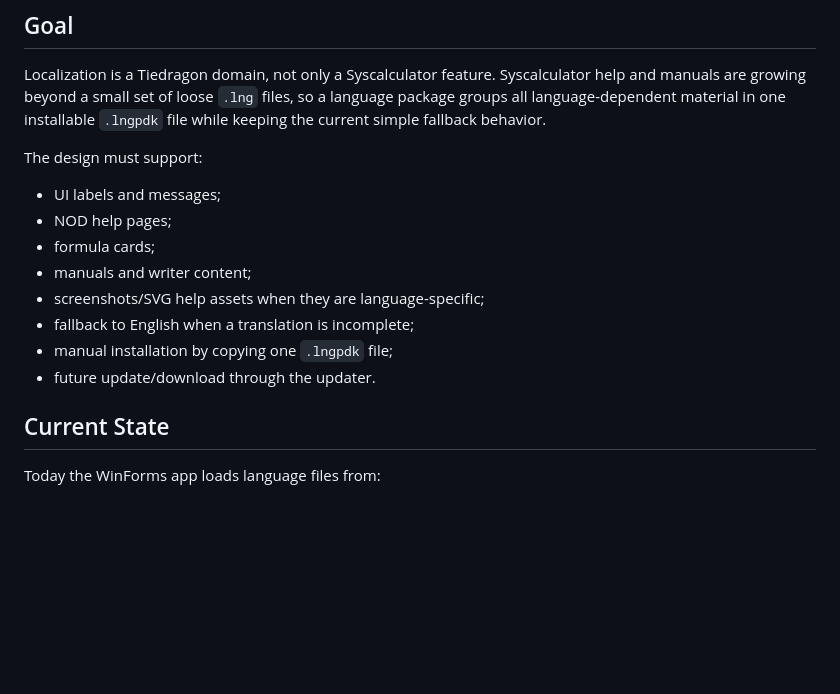
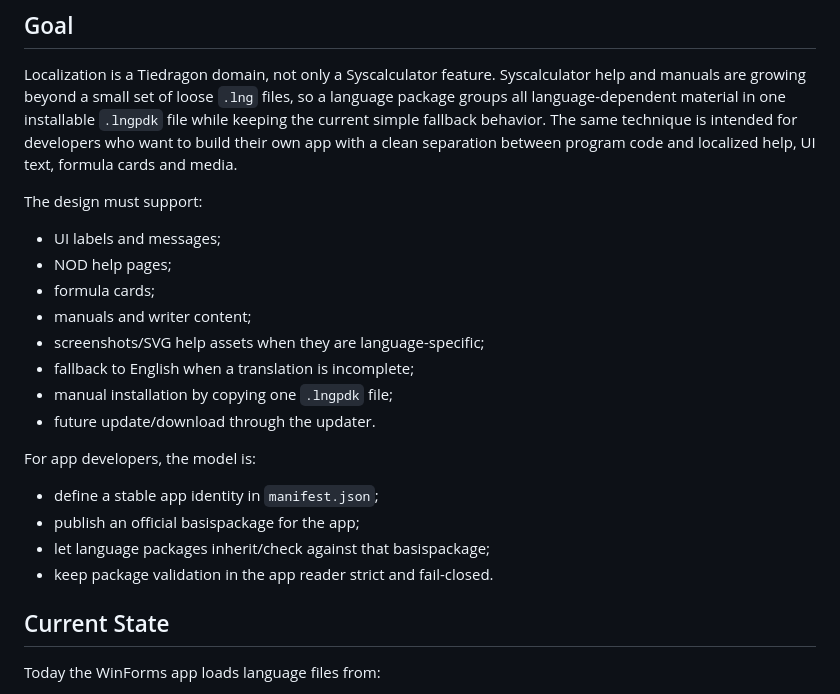
Before and after one commit to edwtie/Syscalculator, a Markdown page: docs/LANGUAGE_PACKAGE_DESIGN.md, the part around the change. Drawn GitHub-style; blank space fills up the shorter version.

```diff
--- a/docs/LANGUAGE_PACKAGE_DESIGN.md
+++ b/docs/LANGUAGE_PACKAGE_DESIGN.md
@@ -6,6 +6,9 @@ Localization is a Tiedragon domain, not only a Syscalculator feature.
 Syscalculator help and manuals are growing beyond a small set of loose `.lng`
 files, so a language package groups all language-dependent material in one
 installable `.lngpdk` file while keeping the current simple fallback behavior.
+The same technique is intended for developers who want to build their own app
+with a clean separation between program code and localized help, UI text,
+formula cards and media.
 
 The design must support:
 
@@ -17,6 +20,13 @@ The design must support:
 - fallback to English when a translation is incomplete;
 - manual installation by copying one `.lngpdk` file;
 - future update/download through the updater.
+
+For app developers, the model is:
+
+- define a stable app identity in `manifest.json`;
+- publish an official basispackage for the app;
+- let language packages inherit/check against that basispackage;
+- keep package validation in the app reader strict and fail-closed.
 
 ## Current State
 
```
Also changed, not shown: docs/LANGUAGE_PACKAGE_TOOL.md (+16 -0 lines), docs/TECHNICAL_DETAILS.md (+6 -0 lines).
